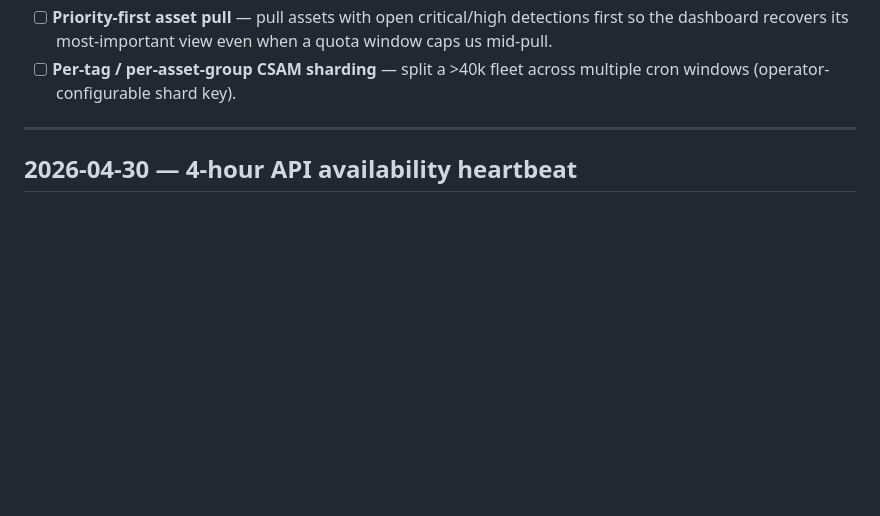
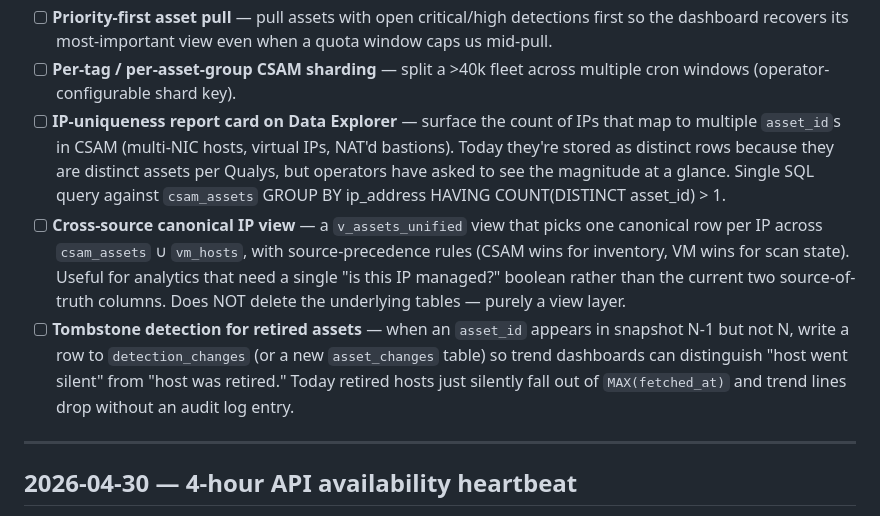
Before and after one commit to wchan1991/qualys-da, a Markdown page: BACKLOG.md, the part around the change. Rendered like a GitHub page; blank space fills up the shorter version.

```diff
--- a/BACKLOG.md
+++ b/BACKLOG.md
@@ -36,6 +36,24 @@ log once landed.
   when a quota window caps us mid-pull.
 - [ ] **Per-tag / per-asset-group CSAM sharding** — split a >40k fleet
   across multiple cron windows (operator-configurable shard key).
+- [ ] **IP-uniqueness report card on Data Explorer** — surface the count of
+  IPs that map to multiple `asset_id`s in CSAM (multi-NIC hosts, virtual
+  IPs, NAT'd bastions). Today they're stored as distinct rows because they
+  are distinct assets per Qualys, but operators have asked to see the
+  magnitude at a glance. Single SQL query against
+  `csam_assets` GROUP BY ip_address HAVING COUNT(DISTINCT asset_id) > 1.
+- [ ] **Cross-source canonical IP view** — a `v_assets_unified` view that
+  picks one canonical row per IP across `csam_assets` ∪ `vm_hosts`, with
+  source-precedence rules (CSAM wins for inventory, VM wins for scan
+  state). Useful for analytics that need a single "is this IP managed?"
+  boolean rather than the current two source-of-truth columns. Does NOT
+  delete the underlying tables — purely a view layer.
+- [ ] **Tombstone detection for retired assets** — when an `asset_id`
+  appears in snapshot N-1 but not N, write a row to `detection_changes`
+  (or a new `asset_changes` table) so trend dashboards can distinguish
+  "host went silent" from "host was retired." Today retired hosts just
+  silently fall out of `MAX(fetched_at)` and trend lines drop without an
+  audit log entry.
 
 ---
 
```
Also changed, not shown: docs/CSAM_RATE_LIMIT.md (added, +131 -0 lines).
